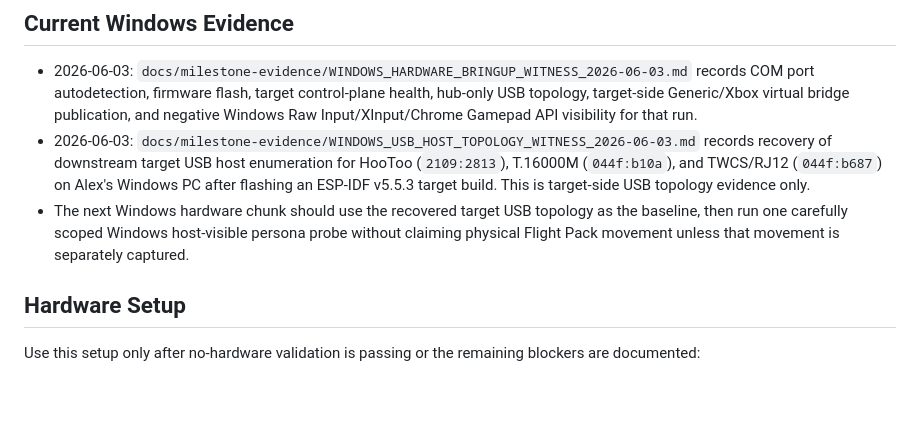
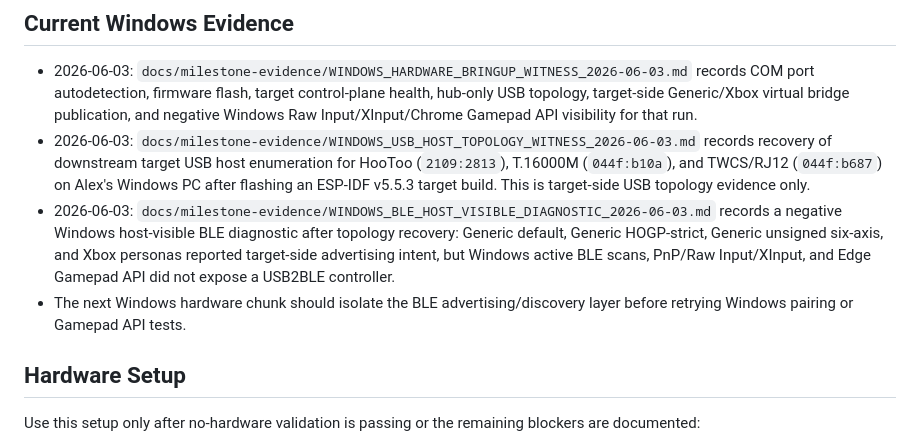
Before and after one commit to alexoviedo/T2, a Markdown page: docs/WINDOWS_COMPATIBILITY_WITNESS.md, the part around the change. GitHub-like rendering; blank space fills up the shorter version.

Commit message:
docs: record Windows BLE visibility diagnostic

```diff
--- a/docs/WINDOWS_COMPATIBILITY_WITNESS.md
+++ b/docs/WINDOWS_COMPATIBILITY_WITNESS.md
@@ -16,10 +16,14 @@ not itself compatibility evidence.
   (`2109:2813`), T.16000M (`044f:b10a`), and TWCS/RJ12 (`044f:b687`) on Alex's
   Windows PC after flashing an ESP-IDF v5.5.3 target build. This is target-side
   USB topology evidence only.
-- The next Windows hardware chunk should use the recovered target USB topology
-  as the baseline, then run one carefully scoped Windows host-visible persona
-  probe without claiming physical Flight Pack movement unless that movement is
-  separately captured.
+- 2026-06-03: `docs/milestone-evidence/WINDOWS_BLE_HOST_VISIBLE_DIAGNOSTIC_2026-06-03.md`
+  records a negative Windows host-visible BLE diagnostic after topology
+  recovery: Generic default, Generic HOGP-strict, Generic unsigned six-axis, and
+  Xbox personas reported target-side advertising intent, but Windows active BLE
+  scans, PnP/Raw Input/XInput, and Edge Gamepad API did not expose a USB2BLE
+  controller.
+- The next Windows hardware chunk should isolate the BLE advertising/discovery
+  layer before retrying Windows pairing or Gamepad API tests.
 
 ## Hardware Setup
 
```
Also changed, not shown: docs/EVIDENCE_INDEX.md (+1 -0 lines), docs/milestone-evidence/WINDOWS_BLE_HOST_VISIBLE_DIAGNOSTIC_2026-06-03.md (added, +175 -0 lines).
